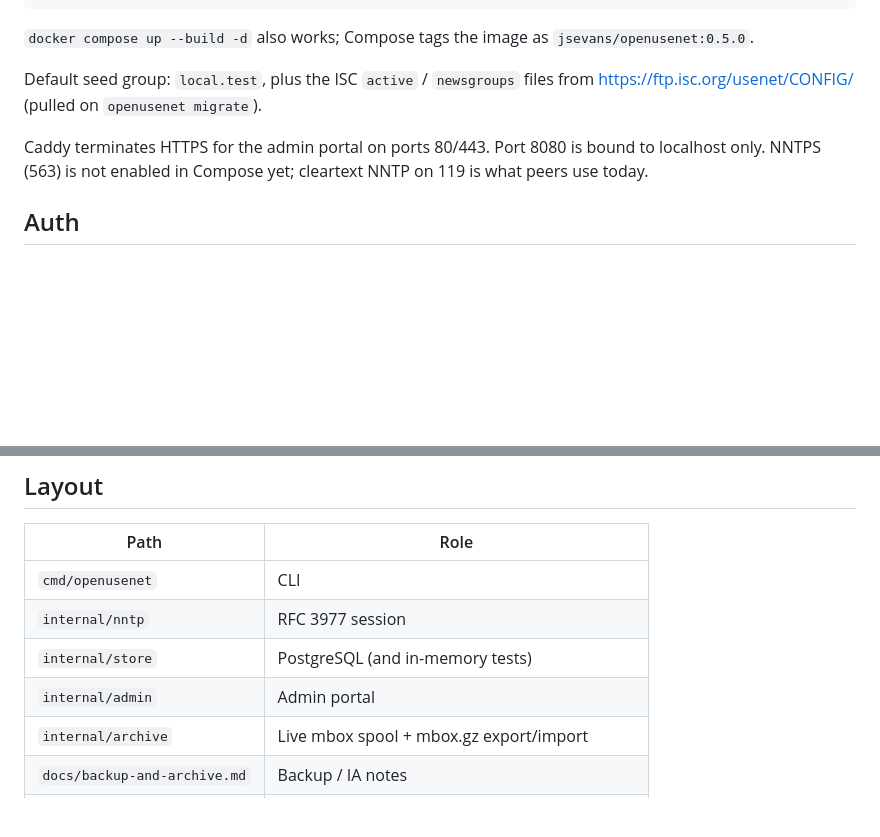
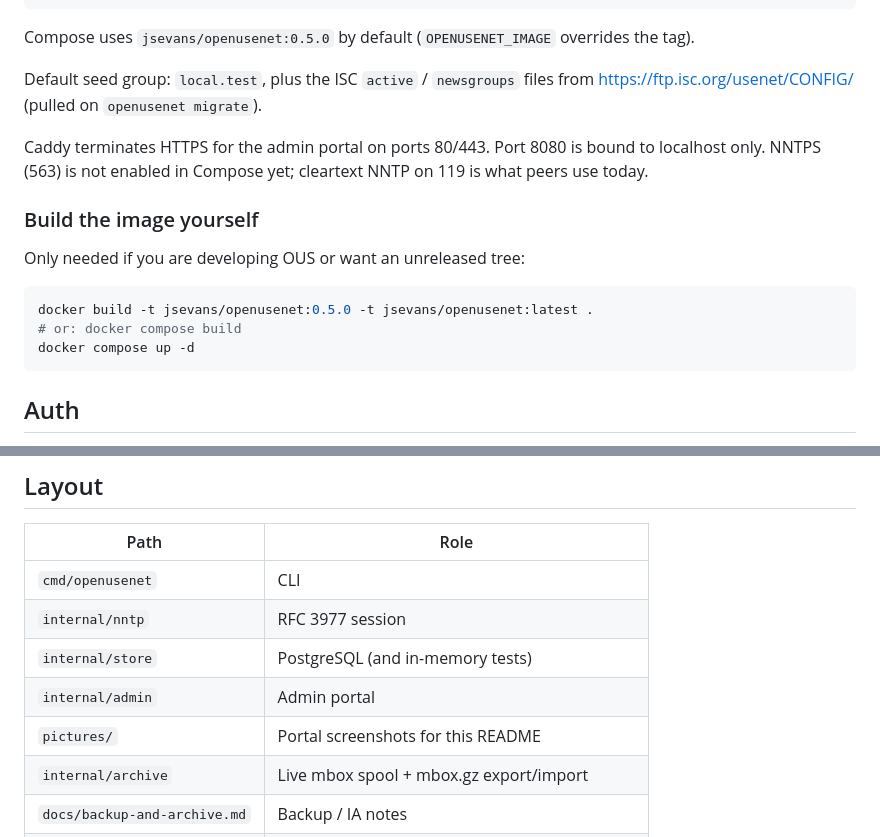
Before and after one commit to tgeek77/OpenUsenetServer, a Markdown page: README.md, 2 parts joined by grey strips. Drawn GitHub-style; blank space fills up the shorter version.

````diff
--- a/README.md
+++ b/README.md
@@ -35,11 +59,21 @@ printf 'CAPABILITIES\r\nQUIT\r\n' | timeout 3 nc 127.0.0.1 119
 # admin (public): https://$ADMIN_DOMAIN/   # Caddy + Let's Encrypt; see docs/tls.md
 ```
 
-`docker compose up --build -d` also works; Compose tags the image as `jsevans/openusenet:0.5.0`.
+Compose uses `jsevans/openusenet:0.5.0` by default (`OPENUSENET_IMAGE` overrides the tag).
 
 Default seed group: `local.test`, plus the ISC `active` / `newsgroups` files from https://ftp.isc.org/usenet/CONFIG/ (pulled on `openusenet migrate`).
 
 Caddy terminates HTTPS for the admin portal on ports 80/443. Port 8080 is bound to localhost only. NNTPS (563) is not enabled in Compose yet; cleartext NNTP on 119 is what peers use today.
+
+### Build the image yourself
+
+Only needed if you are developing OUS or want an unreleased tree:
+
+```bash
+docker build -t jsevans/openusenet:0.5.0 -t jsevans/openusenet:latest .
+# or: docker compose build
+docker compose up -d
+```
 
 ## Auth
 
@@ -55,6 +89,7 @@ Caddy terminates HTTPS for the admin portal on ports 80/443. Port 8080 is bound
 | `internal/nntp` | RFC 3977 session |
 | `internal/store` | PostgreSQL (and in-memory tests) |
 | `internal/admin` | Admin portal |
+| `pictures/` | Portal screenshots for this README |
 | `internal/archive` | Live mbox spool + mbox.gz export/import |
 | `docs/backup-and-archive.md` | Backup / IA notes |
 | `docs/tls.md` | Caddy / Let's Encrypt admin HTTPS; NNTPS later |
````
Also changed, not shown: other parts of README.md (+26 -2 lines), pictures/ous-admin.png (added), pictures/ous-archive.png (added), pictures/ous-ops.png (added), pictures/ous-reader.png (added), pictures/ous-stats.png (added), 4 other files.
